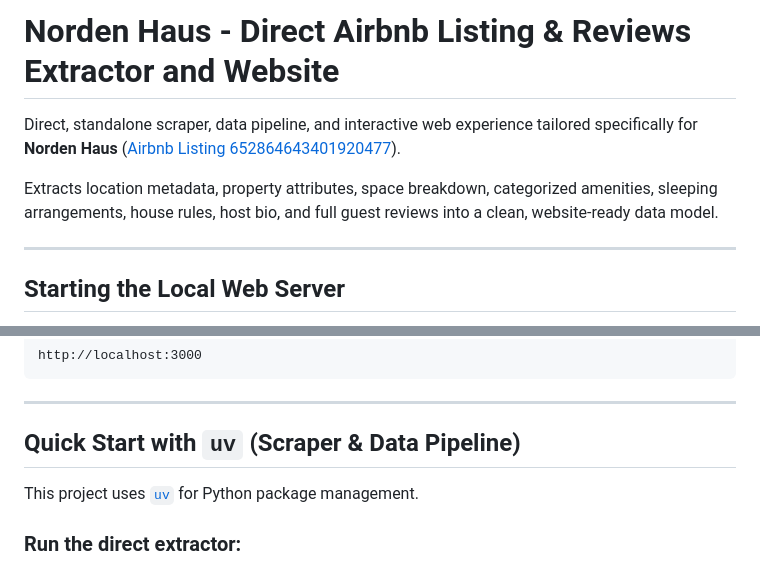
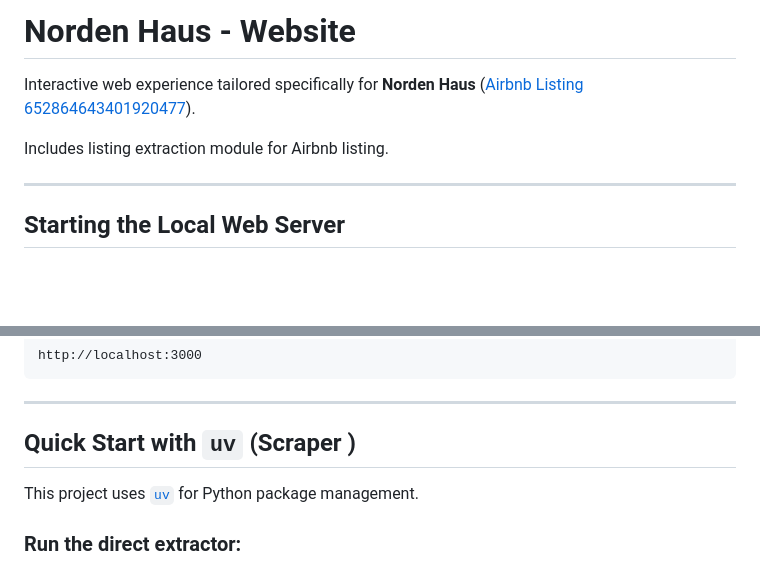
Before and after one commit to erikjgreene/nordenhaus, a Markdown page: README.md, 2 parts joined by grey strips. GitHub-like rendering; blank space fills up the shorter version.

Commit message:
Revise README for clarity and focus on web experience
Updated project description and removed references to data pipeline.

```diff
--- a/README.md
+++ b/README.md
@@ -1,8 +1,8 @@
-# Norden Haus - Direct Airbnb Listing & Reviews Extractor and Website
+# Norden Haus - Website
 
-Direct, standalone scraper, data pipeline, and interactive web experience tailored specifically for **Norden Haus** ([Airbnb Listing 652864643401920477](https://www.airbnb.com/rooms/652864643401920477)).
+Interactive web experience tailored specifically for **Norden Haus** ([Airbnb Listing 652864643401920477](https://www.airbnb.com/rooms/652864643401920477)).
 
-Extracts location metadata, property attributes, space breakdown, categorized amenities, sleeping arrangements, house rules, host bio, and full guest reviews into a clean, website-ready data model.
+Includes listing extraction module for Airbnb listing.
 
 ---
 
@@ -29,7 +29,7 @@ http://localhost:3000
 
 ---
 
-## Quick Start with `uv` (Scraper & Data Pipeline)
+## Quick Start with `uv` (Scraper )
 
 This project uses [`uv`](https://docs.astral.sh/uv/) for Python package management.
 
```
